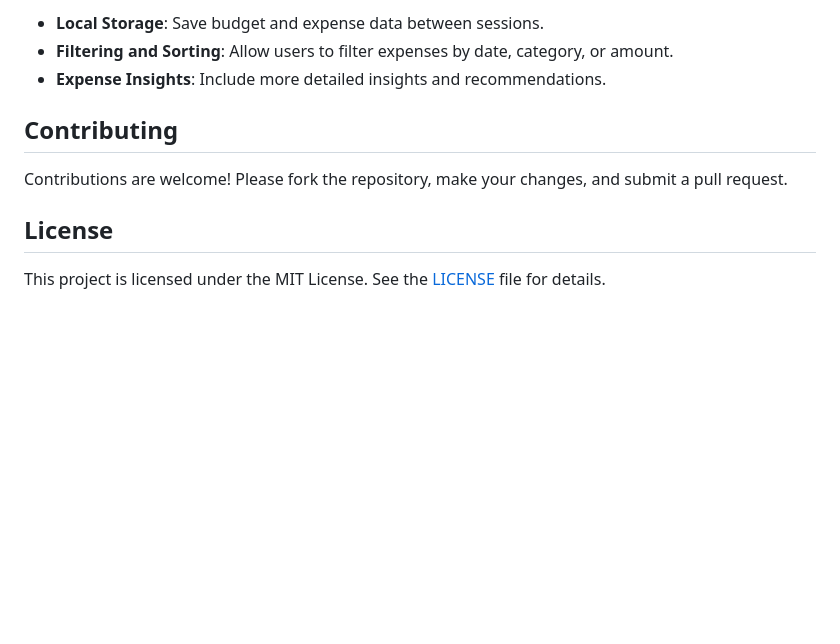
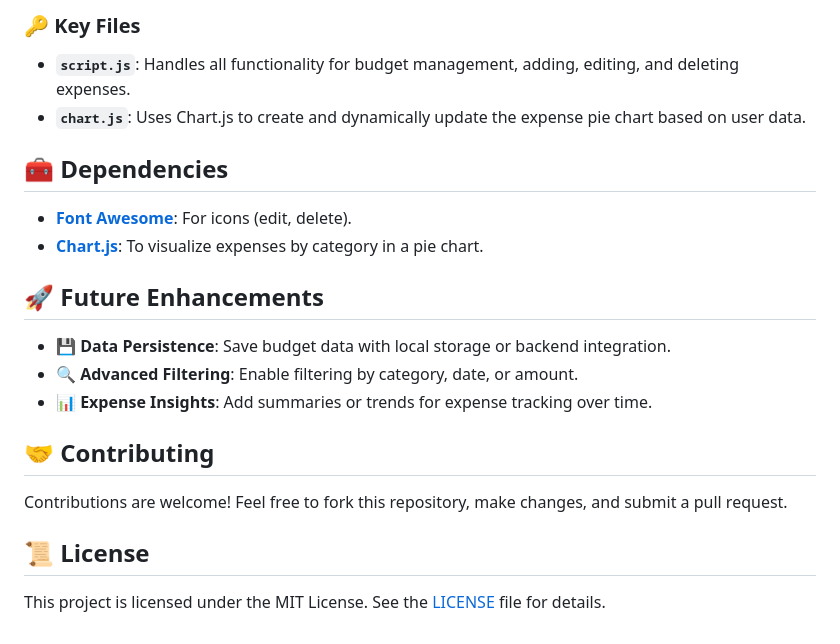
Before and after one commit to KQ29/Budget-App, a Markdown page: README.md, the part around the change printed below. Rendered like a GitHub page; blank space fills up the shorter version.

```diff
--- a/README.md
+++ b/README.md
@@ -67,12 +57,23 @@ This project is a budget management application that allows users to track their
 
-- **Local Storage**: Save budget and expense data between sessions.
-- **Filtering and Sorting**: Allow users to filter expenses by date, category, or amount.
-- **Expense Insights**: Include more detailed insights and recommendations.
+### 🔑 Key Files
+- **`script.js`**: Handles all functionality for budget management, adding, editing, and deleting expenses.
+- **`chart.js`**: Uses Chart.js to create and dynamically update the expense pie chart based on user data.
 
-## Contributing
+## 🧰 Dependencies
 
-Contributions are welcome! Please fork the repository, make your changes, and submit a pull request.
+- **[Font Awesome](https://cdnjs.cloudflare.com/ajax/libs/font-awesome/6.3.0/css/all.min.css)**: For icons (edit, delete).
+- **[Chart.js](https://cdn.jsdelivr.net/npm/chart.js)**: To visualize expenses by category in a pie chart.
 
-## License
+## 🚀 Future Enhancements
+
+- **💾 Data Persistence**: Save budget data with local storage or backend integration.
+- **🔍 Advanced Filtering**: Enable filtering by category, date, or amount.
+- **📊 Expense Insights**: Add summaries or trends for expense tracking over time.
+
+## 🤝 Contributing
+
+Contributions are welcome! Feel free to fork this repository, make changes, and submit a pull request.
+
+## 📜 License
 
 This project is licensed under the MIT License. See the [LICENSE](LICENSE) file for details.
```
Also changed, not shown: other parts of README.md (+32 -42 lines).
